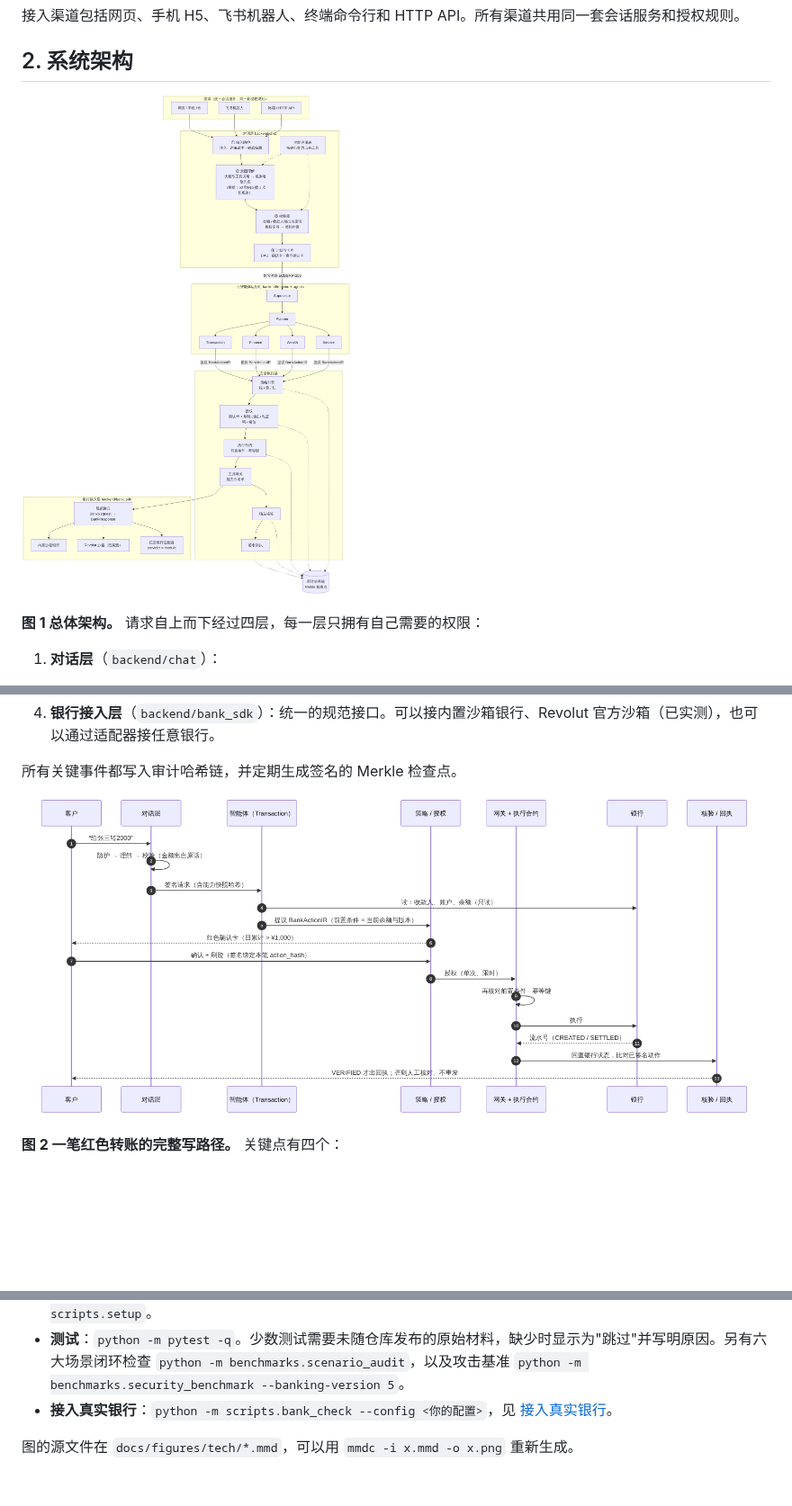
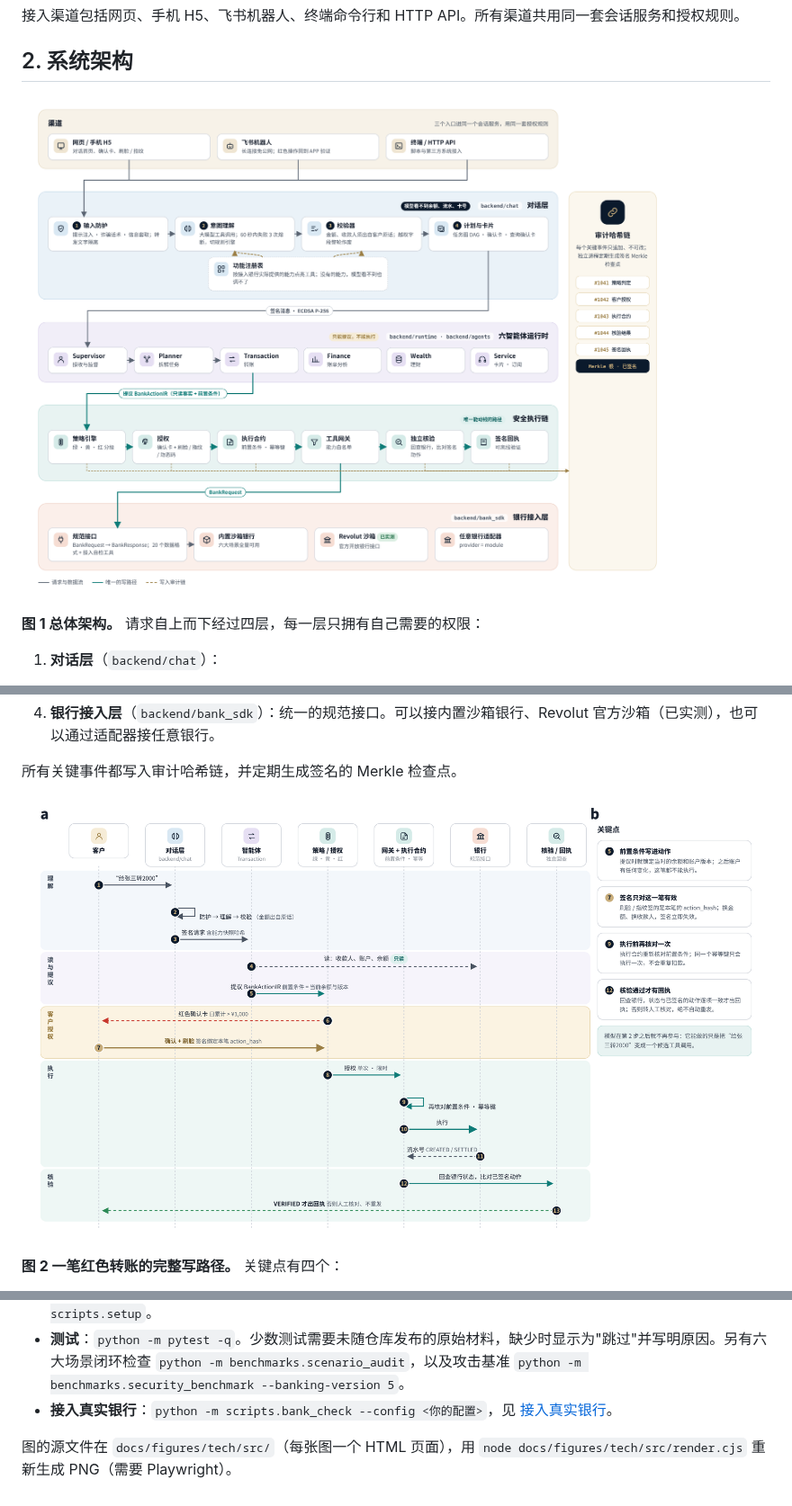
Before and after one commit to piggyz666/Trusta, a Markdown page: docs/technical-design.md, 3 parts joined by grey strips. Shown at 90% size. GitHub-like rendering; pictures changed too: docs/figures/tech/architecture.png, docs/figures/tech/writepath.png; blank space fills up the shorter version.

Commit message:
Technical design figures redrawn: layered architecture, swimlane write path, task graph with controls

```diff
--- a/docs/technical-design.md
+++ b/docs/technical-design.md
@@ -202,4 +202,4 @@ TRUSTA 是一个银行 AI 智能体。客户用自然语言提出需求，系统
 - **测试**：`python -m pytest -q`。少数测试需要未随仓库发布的原始材料，缺少时显示为"跳过"并写明原因。另有六大场景闭环检查 `python -m benchmarks.scenario_audit`，以及攻击基准 `python -m benchmarks.security_benchmark --banking-version 5`。
 - **接入真实银行**：`python -m scripts.bank_check --config <你的配置>`，见 [接入真实银行](real-bank-integration.md)。
 
-图的源文件在 `docs/figures/tech/*.mmd`，可以用 `mmdc -i x.mmd -o x.png` 重新生成。
+图的源文件在 `docs/figures/tech/src/`（每张图一个 HTML 页面），用 `node docs/figures/tech/src/render.cjs` 重新生成 PNG（需要 Playwright）。
```
Also changed, not shown: docs/figures/tech/dag.png, 9 other files.
